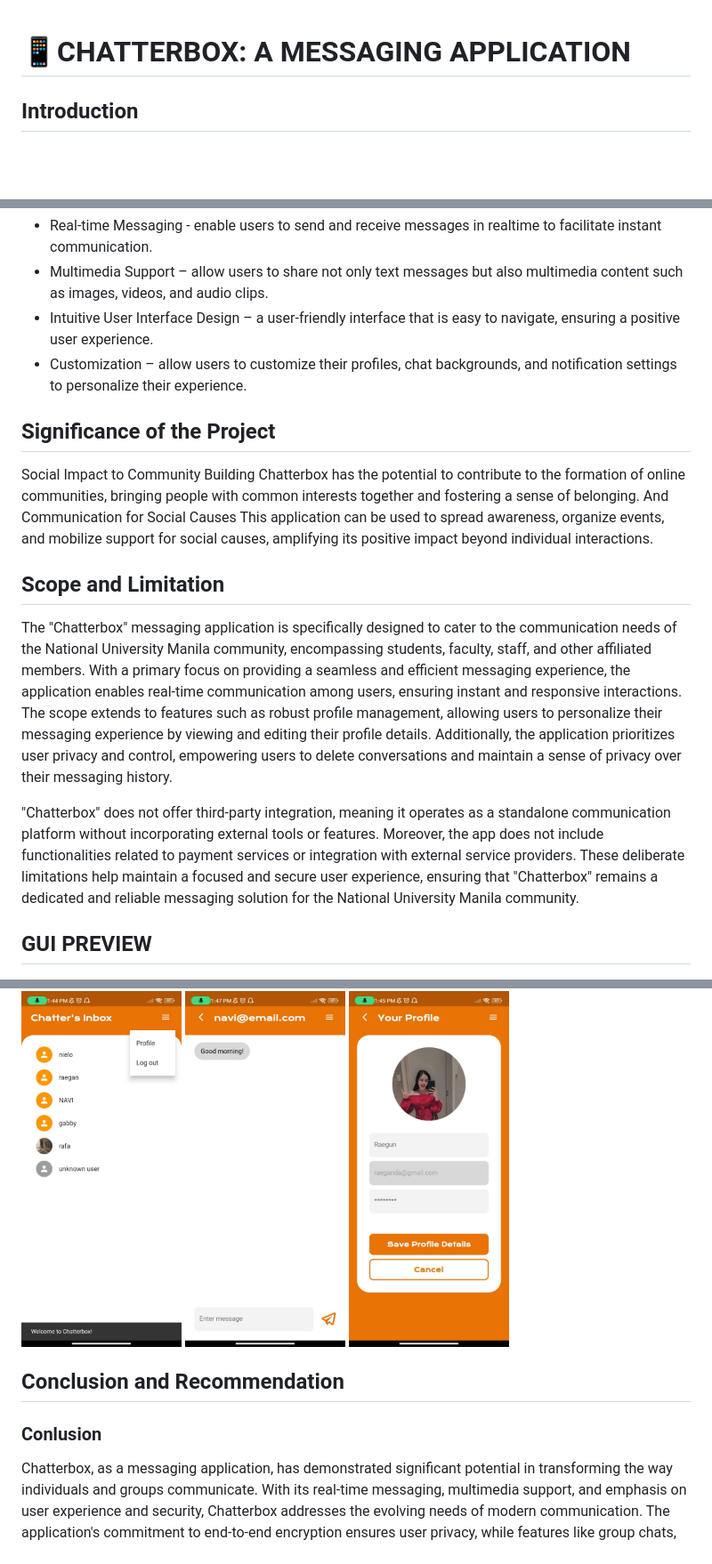
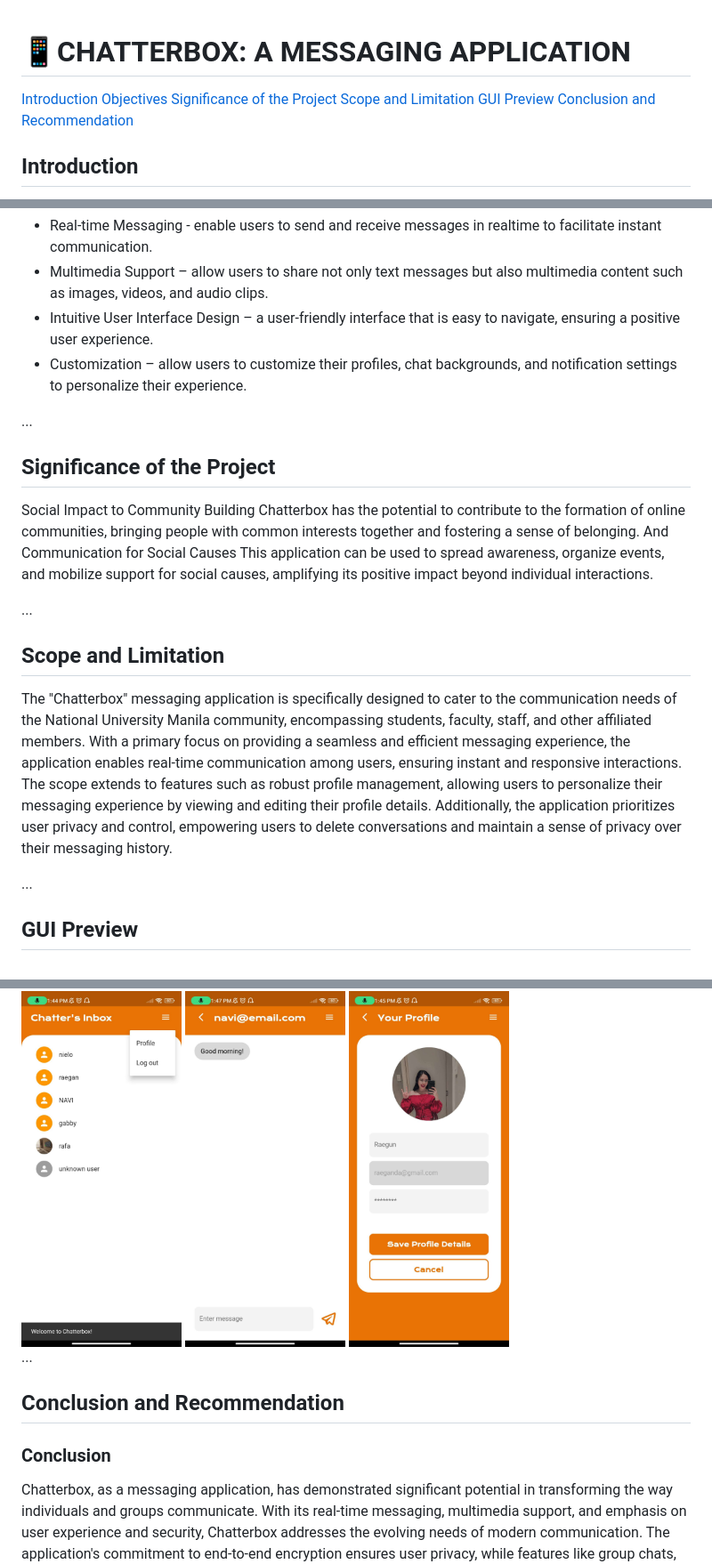
Before and after one commit to raeganfaith/Flutter-Chat-App, a Markdown page: README.md, 3 parts joined by grey strips. Shown at 89% size. Rendered like a GitHub page; blank space fills up the shorter version.

```diff
--- a/README.md
+++ b/README.md
@@ -1,4 +1,12 @@
 # 📱CHATTERBOX: A MESSAGING APPLICATION
+
+[Introduction](#introduction)
+[Objectives](#objectives)
+[Significance of the Project](#significance-of-the-project)
+[Scope and Limitation](#scope-and-limitation)
+[GUI Preview](#gui-preview)
+[Conclusion and Recommendation](#conclusion-and-recommendation)
+
 ## Introduction
 
   The "Chatterbox" mobile application stands out as an advanced solution in the
@@ -50,6 +29,8 @@ navigate, ensuring a positive user experience.
 - Customization – allow users to customize their profiles, chat backgrounds,
 and notification settings to personalize their experience.
 
+...
+
 ## Significance of the Project
 
 Social Impact to Community Building Chatterbox has the potential to contribute to
@@ -58,6 +39,8 @@ together and fostering a sense of belonging. And Communication for Social
 Causes This application can be used to spread awareness, organize events, and
 mobilize support for social causes, amplifying its positive impact beyond individual
 interactions.
+
+...
 
 ## Scope and Limitation
 
@@ -72,15 +55,9 @@ their profile details. Additionally, the application prioritizes user privacy an
 empowering users to delete conversations and maintain a sense of privacy over
 their messaging history.
 
-"Chatterbox" does not offer third-party integration, meaning it operates as a
-standalone communication platform without incorporating external tools or
-features. Moreover, the app does not include functionalities related to payment
-services or integration with external service providers. These deliberate limitations
-help maintain a focused and secure user experience, ensuring that "Chatterbox"
-remains a dedicated and reliable messaging solution for the National University
-Manila community.
+...
 
-## GUI PREVIEW
+## GUI Preview
 
 <div style="display: flex; justify-content: space-between;">
 
@@ -102,11 +79,12 @@ Manila community.
 
 </div>
 
-
+...
 
 ## Conclusion and Recommendation
 
-### Conlusion
+### Conclusion
+
 Chatterbox, as a messaging application, has demonstrated significant potential in
 transforming the way individuals and groups communicate. With its real-time
 messaging, multimedia support, and emphasis on user experience and security,
```
Also changed, not shown: other parts of README.md (+1 -30 lines).
